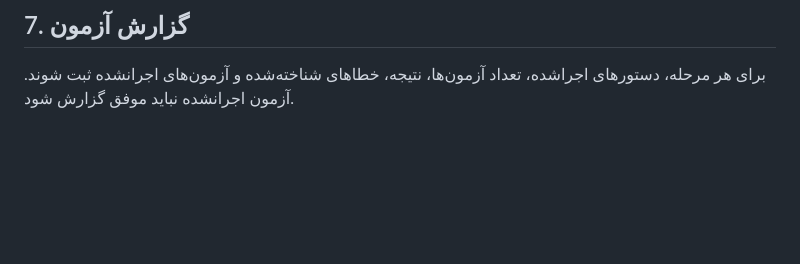
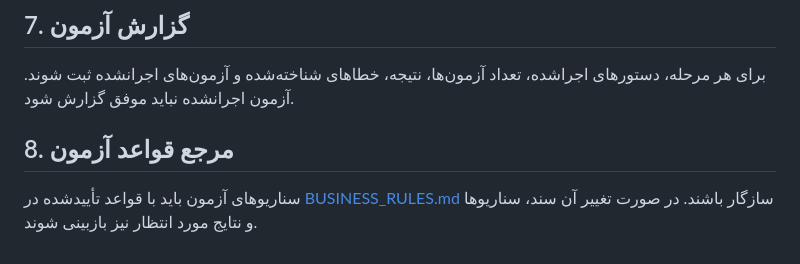
Before and after one commit to kokoosabzi/market, a Markdown page: docs/TESTING.md, the part around the change. Drawn GitHub-style; blank space fills up the shorter version.

Commit message:
docs: link docs/TESTING.md to business rules

```diff
--- a/docs/TESTING.md
+++ b/docs/TESTING.md
@@ -53,3 +53,6 @@
 
 ## 7. گزارش آزمون
 برای هر مرحله، دستورهای اجراشده، تعداد آزمون‌ها، نتیجه، خطاهای شناخته‌شده و آزمون‌های اجرا‌نشده ثبت شوند. آزمون اجرا‌نشده نباید موفق گزارش شود.
+
+## 8. مرجع قواعد آزمون
+سناریوهای آزمون باید با قواعد تأییدشده در [BUSINESS_RULES.md](BUSINESS_RULES.md) سازگار باشند. در صورت تغییر آن سند، سناریوها و نتایج مورد انتظار نیز بازبینی شوند.
```
